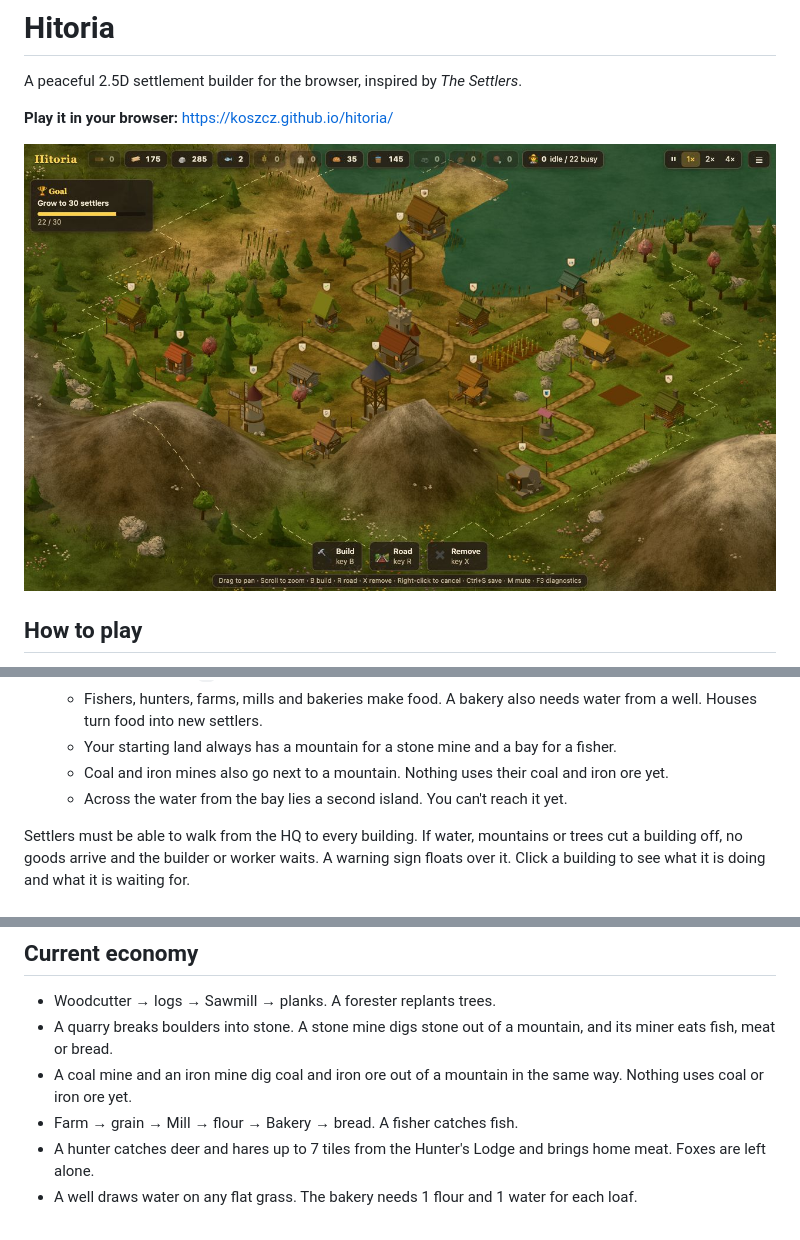
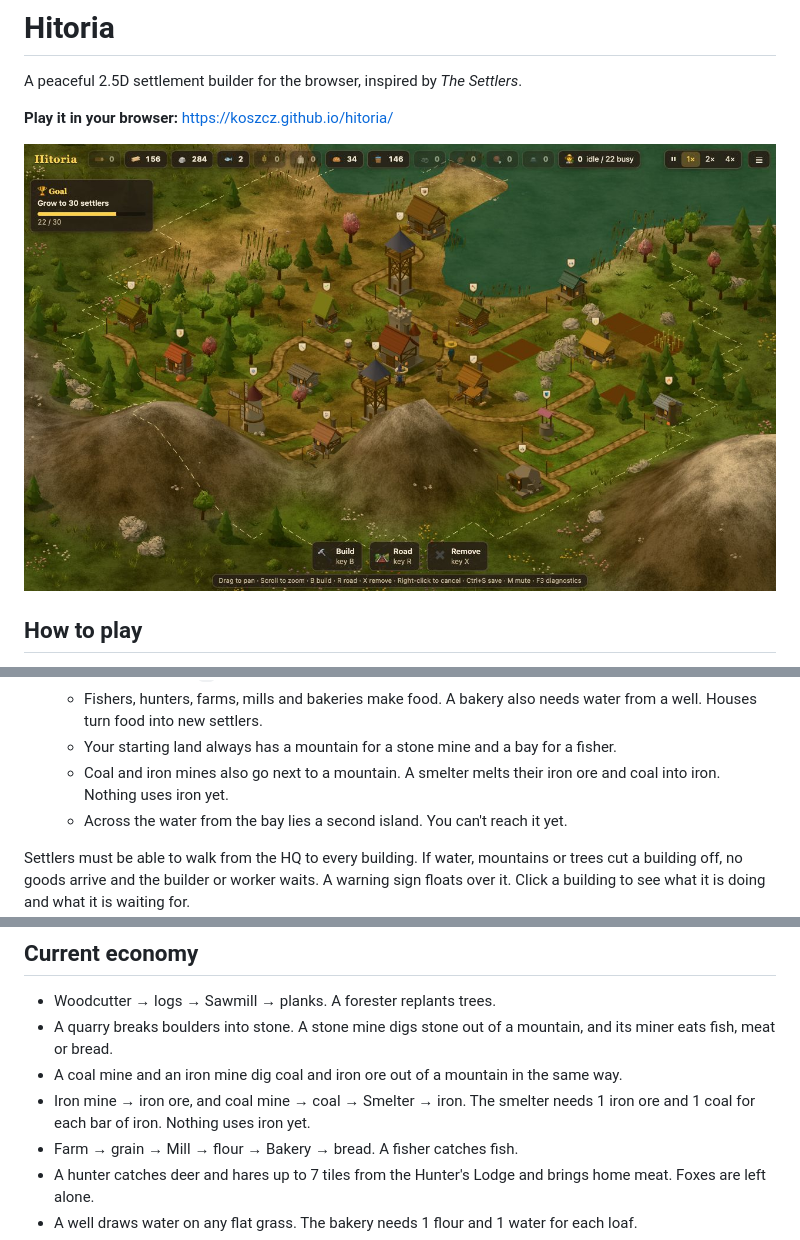
Before and after one commit to koszcz/hitoria, a Markdown page: README.md, 3 parts joined by grey strips. GitHub-like rendering; pictures changed too: docs/screenshot.jpg.

```diff
--- a/README.md
+++ b/README.md
@@ -4,7 +4,7 @@ A peaceful 2.5D settlement builder for the browser, inspired by *The Settlers*.
 
 **Play it in your browser:** https://koszcz.github.io/hitoria/
 
-![A village around the HQ keep, beside a bay and below a mountain: huts, a farm with its fields of grain, a windmill, two lookout towers, a hunter's lodge and a stone mine, all joined by roads. The current goal shows at the top left](docs/screenshot.jpg)
+![A village around the HQ keep, beside a bay and below a mountain: huts, a farm with its fields of grain, a windmill, two lookout towers, a hunter's lodge, a smelter and a stone mine, all joined by roads. The current goal shows at the top left](docs/screenshot.jpg)
 
 ## How to play
 
@@ -37,7 +37,8 @@ Only goods your settlers make count toward a goal, not the goods you start with.
    - Fishers, hunters, farms, mills and bakeries make food. A bakery also needs water from a
      well. Houses turn food into new settlers.
    - Your starting land always has a mountain for a stone mine and a bay for a fisher.
-   - Coal and iron mines also go next to a mountain. Nothing uses their coal and iron ore yet.
+   - Coal and iron mines also go next to a mountain. A smelter melts their iron ore and coal
+     into iron. Nothing uses iron yet.
    - Across the water from the bay lies a second island. You can't reach it yet.
 
 Settlers must be able to walk from the HQ to every building. If water, mountains or trees cut a
@@ -193,8 +194,9 @@ Browsers block sound until you click or press a key, so the sound starts then.
 - Woodcutter → logs → Sawmill → planks. A forester replants trees.
 - A quarry breaks boulders into stone. A stone mine digs stone out of a mountain, and its miner
   eats fish, meat or bread.
-- A coal mine and an iron mine dig coal and iron ore out of a mountain in the same way. Nothing
-  uses coal or iron ore yet.
+- A coal mine and an iron mine dig coal and iron ore out of a mountain in the same way.
+- Iron mine → iron ore, and coal mine → coal → Smelter → iron. The smelter needs 1 iron ore and
+  1 coal for each bar of iron. Nothing uses iron yet.
 - Farm → grain → Mill → flour → Bakery → bread. A fisher catches fish.
 - A hunter catches deer and hares up to 7 tiles from the Hunter's Lodge and brings home meat.
   Foxes are left alone.
```
Also changed, not shown: changelog/entries/2026-10-31-smelter.md (added, +18 -0 lines), ideas/backlog.md (+2 -1 lines), 16 other files.
